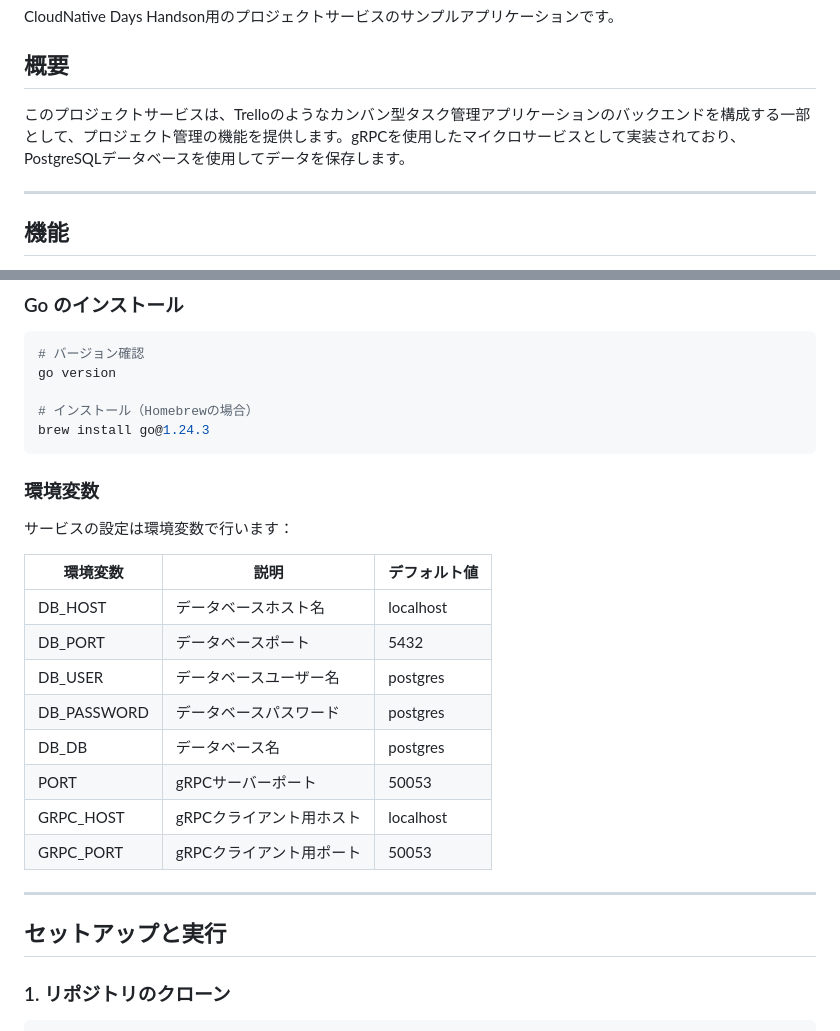
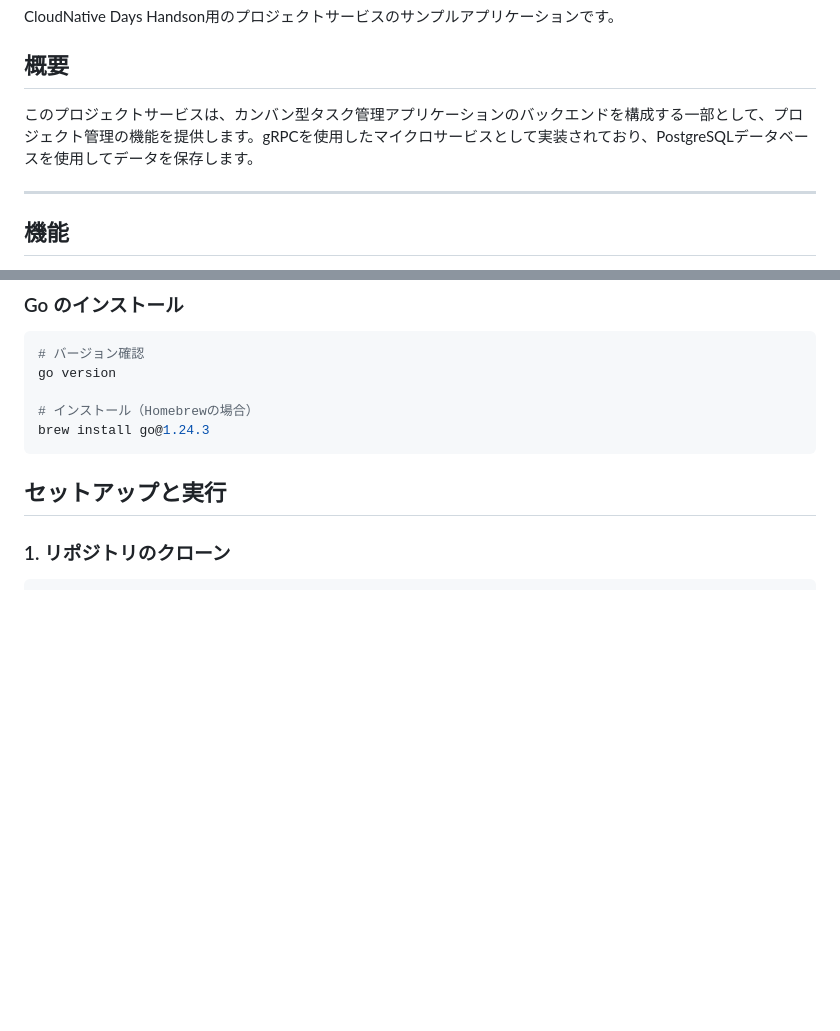
Before and after one commit to yazawa8/cnd-handson-app, a Markdown page: backend/project/README.md, 2 parts joined by grey strips. Drawn GitHub-style; blank space fills up the shorter version.

Commit message:
docs: update

````diff
--- a/backend/project/README.md
+++ b/backend/project/README.md
@@ -4,7 +4,7 @@ CloudNative Days Handson用のプロジェクトサービスのサンプルア
 
 ## 概要
 
-このプロジェクトサービスは、Trelloのようなカンバン型タスク管理アプリケーションのバックエンドを構成する一部として、プロジェクト管理の機能を提供します。gRPCを使用したマイクロサービスとして実装されており、PostgreSQLデータベースを使用してデータを保存します。
+このプロジェクトサービスは、カンバン型タスク管理アプリケーションのバックエンドを構成する一部として、プロジェクト管理の機能を提供します。gRPCを使用したマイクロサービスとして実装されており、PostgreSQLデータベースを使用してデータを保存します。
 
 ---
 
@@ -52,23 +52,6 @@ go version
 # インストール（Homebrewの場合）
 brew install go@1.24.3
 ```
-
-### 環境変数
-
-サービスの設定は環境変数で行います：
-
-| 環境変数 | 説明 | デフォルト値 |
-|----------|------|-------------|
-| DB_HOST | データベースホスト名 | localhost |
-| DB_PORT | データベースポート | 5432 |
-| DB_USER | データベースユーザー名 | postgres |
-| DB_PASSWORD | データベースパスワード | postgres |
-| DB_DB | データベース名 | postgres |
-| PORT | gRPCサーバーポート | 50053 |
-| GRPC_HOST | gRPCクライアント用ホスト | localhost |
-| GRPC_PORT | gRPCクライアント用ポート | 50053 |
-
----
 
 ## セットアップと実行
 
````
